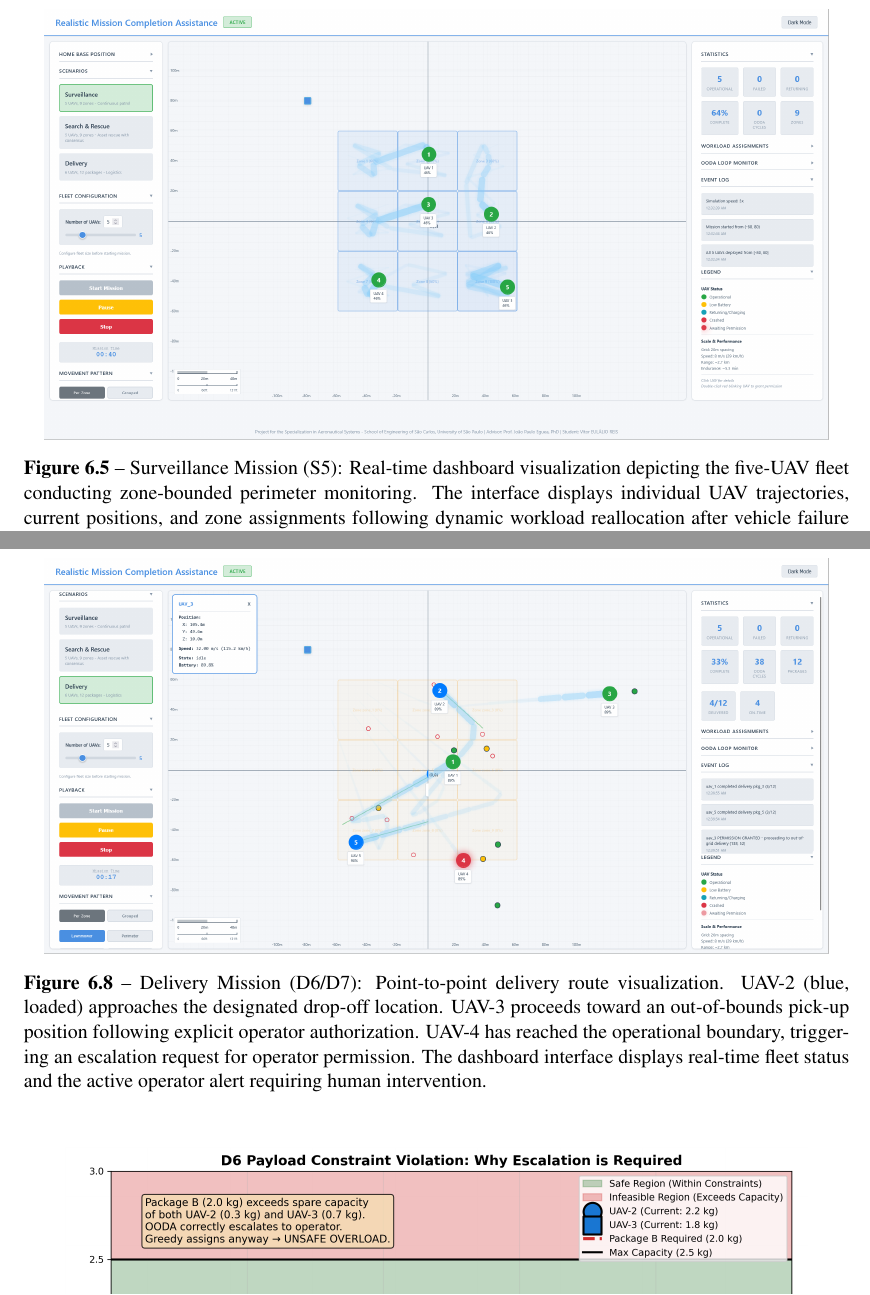
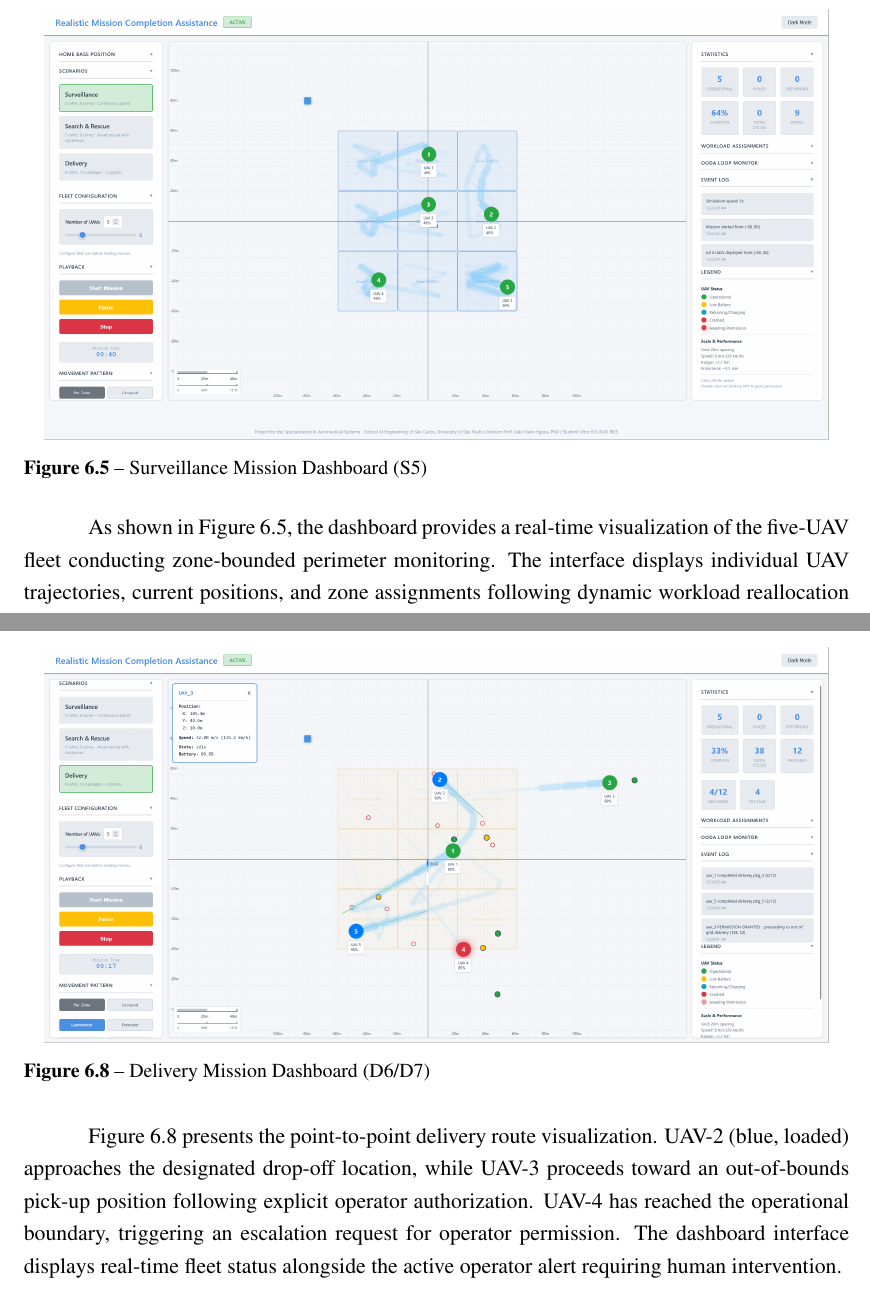
Before and after one commit to vriez/multi_uav_ooda_system, a LaTeX thesis (tcc.tex): two parts of pages 62 and 65 of 75 before the commit and two parts of pages 61 and 64 of 75 after it, joined at a grey line, cut so that both start at the same text. Compiled offline with pdfLaTeX.

Commit message:
images description improvements

```diff
--- a/tcc.tex
+++ b/tcc.tex
@@ -1556,10 +1556,12 @@ The OODA system achieved 100\% coverage recovery in 0.34 milliseconds while main
 \begin{figure}[H]
 \centering
 \includegraphics[width=0.95\textwidth]{images/surveillance_dashboard.png}
-\caption{Surveillance Mission (S5): Real-time dashboard visualization depicting the five-UAV fleet conducting zone-bounded perimeter monitoring. The interface displays individual UAV trajectories, current positions, and zone assignments following dynamic workload reallocation after vehicle failure detection.}
+\caption{Surveillance Mission Dashboard (S5)}
 \label{fig:surveillance_trajectory}
 \end{figure}
 
+As shown in Figure~\ref{fig:surveillance_trajectory}, the dashboard provides a real-time visualization of the five-UAV fleet conducting zone-bounded perimeter monitoring. The interface displays individual UAV trajectories, current positions, and zone assignments following dynamic workload reallocation after vehicle failure detection.
+
 \subsection{R5 \& R6: Search \& Rescue with Time Criticality}
 
 The search and rescue scenarios (R5 and R6) examined system performance under the most stringent temporal constraints encountered in civilian UAV operations: the sixty-minute golden hour during which victim survival probability remains highest. Scenario R5 simulated a standard UAV failure during systematic grid search operations, where the no-adaptation baseline abandoned 33.3\% of the search area---effectively leaving one-third of high-probability zones unsearched and potentially condemning an injured person to prolonged exposure. The OODA system recovered complete 100\% coverage in 0.50 milliseconds, consuming a negligible 0.0000138\% of the precious golden hour interval. Manual operator response achieved equivalent coverage but required 465 seconds (7.75 minutes), consuming 12.9\% of the time-critical window, as illustrated in Figure~\ref{fig:ch6_golden_hour}. In scenarios where every minute directly correlates with survival probability, this 7.7-minute differential represents not merely a performance metric but potentially the margin between life and death.
@@ -1593,9 +1597,11 @@ These results validate a crucial principle often overlooked in autonomous system
 \begin{figure}[H]
 \centering
 \includegraphics[width=0.95\textwidth]{images/delivery_dashboard.png}
-\caption{Delivery Mission (D6/D7): Point-to-point delivery route visualization. UAV-2 (blue, loaded) approaches the designated drop-off location. UAV-3 proceeds toward an out-of-bounds pick-up position following explicit operator authorization. UAV-4 has reached the operational boundary, triggering an escalation request for operator permission. The dashboard interface displays real-time fleet status and the active operator alert requiring human intervention.}
+\caption{Delivery Mission Dashboard (D6/D7)}
 \label{fig:delivery_trajectory}
 \end{figure}
+
+Figure~\ref{fig:delivery_trajectory} presents the point-to-point delivery route visualization. UAV-2 (blue, loaded) approaches the designated drop-off location, while UAV-3 proceeds toward an out-of-bounds pick-up position following explicit operator authorization. UAV-4 has reached the operational boundary, triggering an escalation request for operator permission. The dashboard interface displays real-time fleet status alongside the active operator alert requiring human intervention.
 
 \begin{figure}[H]
 \centering
```
Also changed, not shown: tcc.tex (4 more changed lines).
